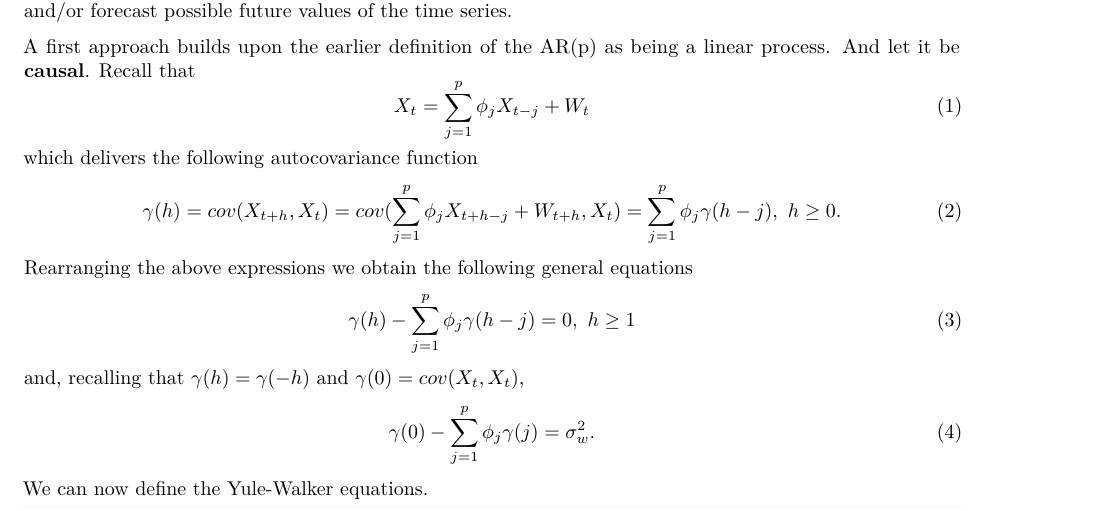
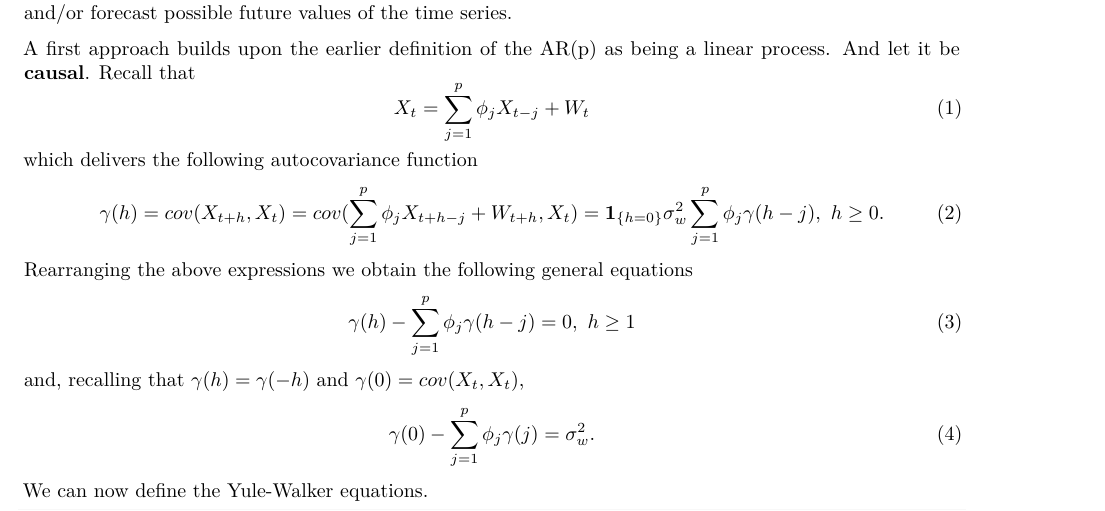
Before and after one commit to SMAC-Group/TTS, an R Markdown document (03-arma.Rmd): part of page 15 of 22, cut so that both start at the same text. Rendered offline with R 4.5, knitr and Pandoc, then LaTeX, with nearby package versions; some code elsewhere in the file could not run offline; common packages that the code uses without loading them are loaded.

Commit message:
A small typo
It is several lines above Yule-Walker equations

```diff
--- a/03-arma.Rmd
+++ b/03-arma.Rmd
@@ -660,7 +660,7 @@ linear process. And let it be **causal**. Recall that
 \end{equation}
 which delivers the following autocovariance function
 \begin{equation}
-    \gamma(h) = cov(X_{t+h}, X_t) = cov(\sum_{j = 1}^{p} \phi_j X_{t+h-j} + W_{t+h}, X_t) = \sum_{j = 1}^{p} \phi_j \gamma(h-j), \mbox{ } h \geq 0.
+    \gamma(h) = cov(X_{t+h}, X_t) = cov(\sum_{j = 1}^{p} \phi_j X_{t+h-j} + W_{t+h}, X_t) =\mathbf{1}_{\left\{h=0\right\}}\sigma_w^2 \sum_{j = 1}^{p} \phi_j \gamma(h-j), \mbox{ } h \geq 0.
 \end{equation}
 Rearranging the above expressions we obtain the following general equations
 \begin{equation}
```
